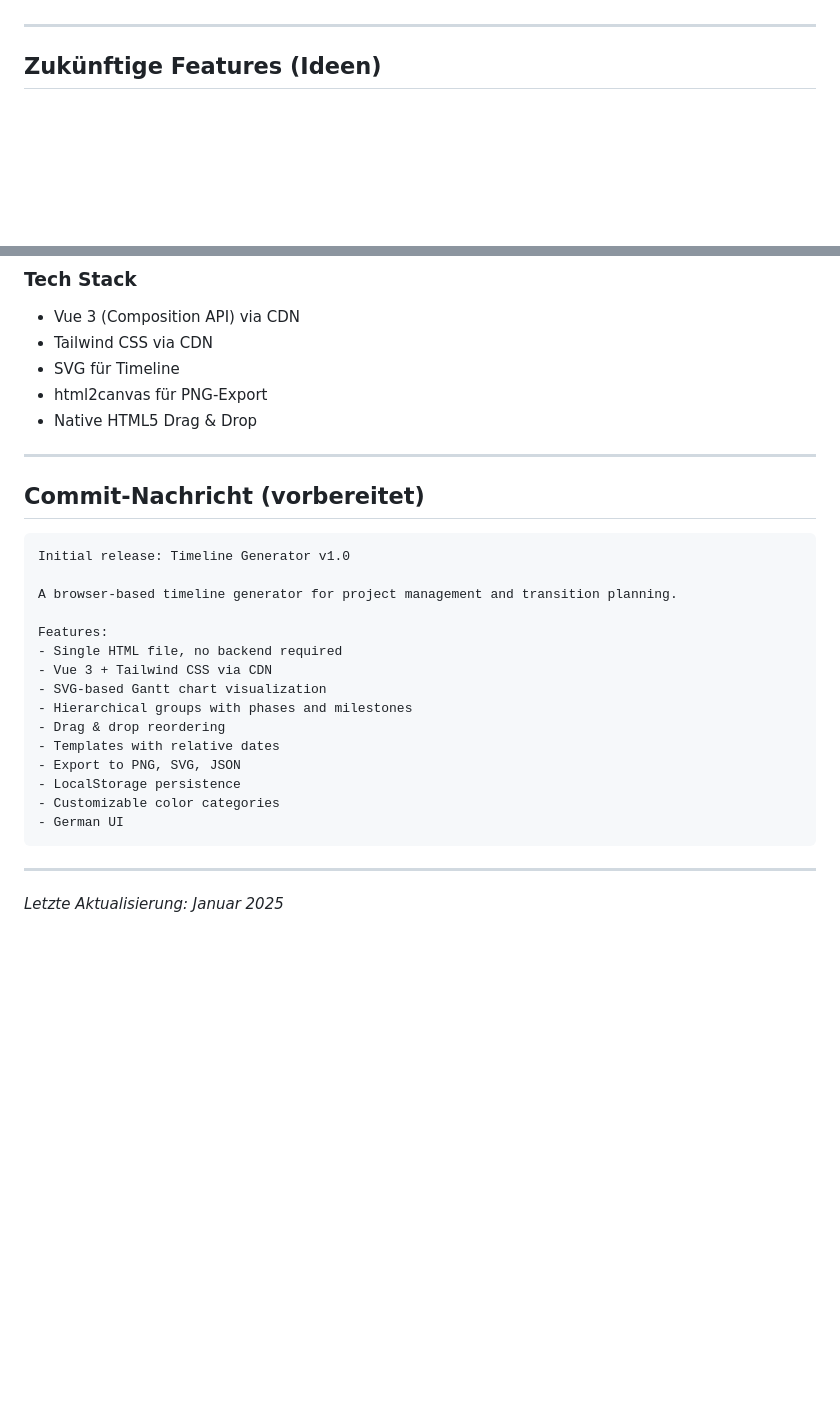
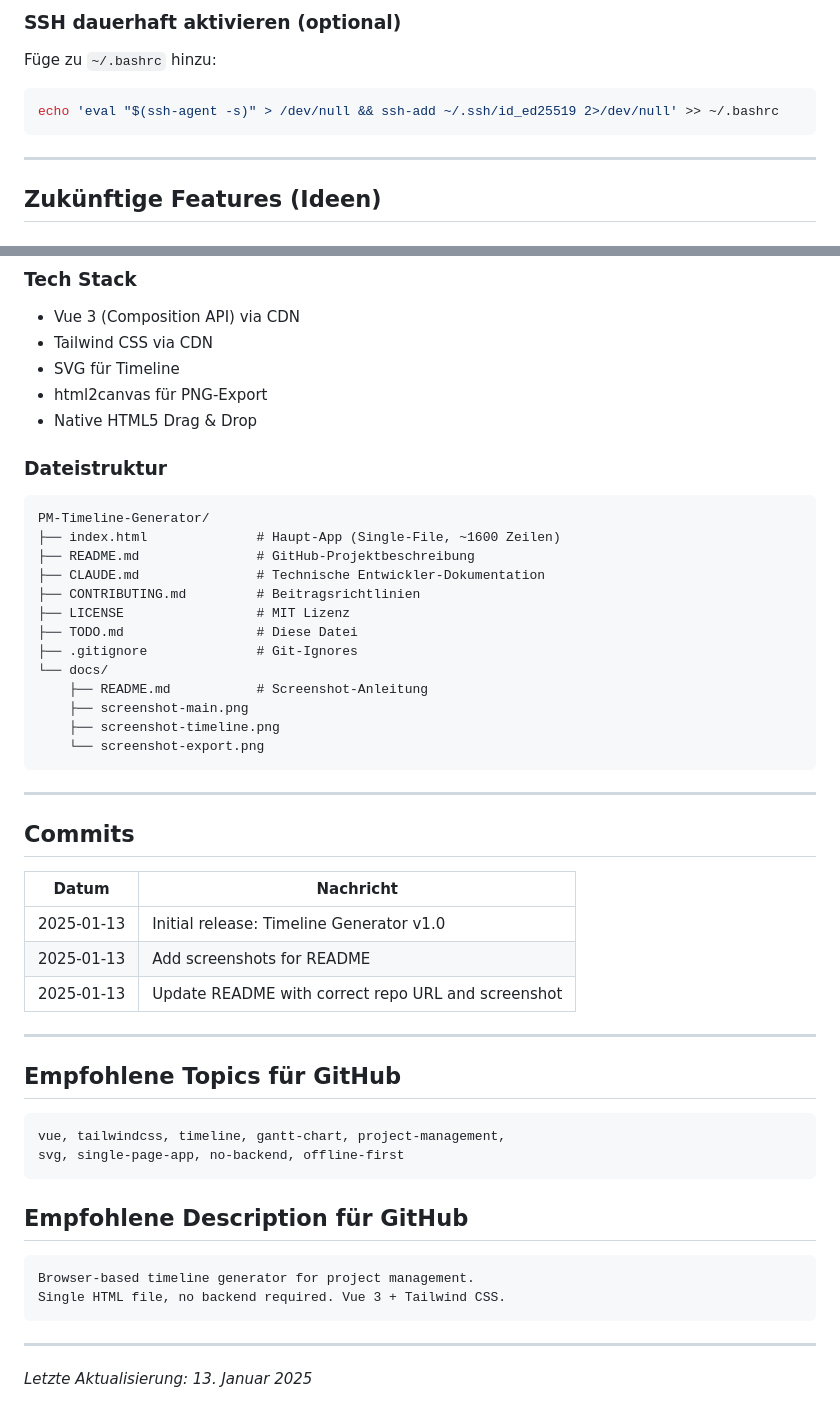
Before and after one commit to xela-io/PM-Timeline-Generator, a Markdown page: TODO.md, 2 parts joined by grey strips. Drawn GitHub-style; blank space fills up the shorter version.

````diff
--- a/TODO.md
+++ b/TODO.md
@@ -68,3 +106,8 @@
+### SSH dauerhaft aktivieren (optional)
+Füge zu `~/.bashrc` hinzu:
+```bash
+echo 'eval "$(ssh-agent -s)" > /dev/null && ssh-add ~/.ssh/id_ed25519 2>/dev/null' >> ~/.bashrc
+```
 
 ---
 
@@ -117,28 +160,47 @@ Vorlage
 - html2canvas für PNG-Export
 - Native HTML5 Drag & Drop
 
----
-
-## Commit-Nachricht (vorbereitet)
-
+### Dateistruktur
 ```
-Initial release: Timeline Generator v1.0
-
-A browser-based timeline generator for project management and transition planning.
-
-Features:
-- Single HTML file, no backend required
-- Vue 3 + Tailwind CSS via CDN
-- SVG-based Gantt chart visualization
-- Hierarchical groups with phases and milestones
-- Drag & drop reordering
-- Templates with relative dates
-- Export to PNG, SVG, JSON
-- LocalStorage persistence
-- Customizable color categories
-- German UI
+PM-Timeline-Generator/
+├── index.html              # Haupt-App (Single-File, ~1600 Zeilen)
+├── README.md               # GitHub-Projektbeschreibung
+├── CLAUDE.md               # Technische Entwickler-Dokumentation
+├── CONTRIBUTING.md         # Beitragsrichtlinien
+├── LICENSE                 # MIT Lizenz
+├── TODO.md                 # Diese Datei
+├── .gitignore              # Git-Ignores
+└── docs/
+    ├── README.md           # Screenshot-Anleitung
+    ├── screenshot-main.png
+    ├── screenshot-timeline.png
+    └── screenshot-export.png
 ```
 
 ---
 
-*Letzte Aktualisierung: Januar 2025*
+## Commits
+
+| Datum | Nachricht |
+|-------|-----------|
+| 2025-01-13 | Initial release: Timeline Generator v1.0 |
+| 2025-01-13 | Add screenshots for README |
+| 2025-01-13 | Update README with correct repo URL and screenshot |
+
+---
+
+## Empfohlene Topics für GitHub
+```
+vue, tailwindcss, timeline, gantt-chart, project-management,
+svg, single-page-app, no-backend, offline-first
+```
+
+## Empfohlene Description für GitHub
+```
+Browser-based timeline generator for project management.
+Single HTML file, no backend required. Vue 3 + Tailwind CSS.
+```
+
+---
+
+*Letzte Aktualisierung: 13. Januar 2025*
````
Also changed, not shown: other parts of TODO.md (+59 -21 lines).
